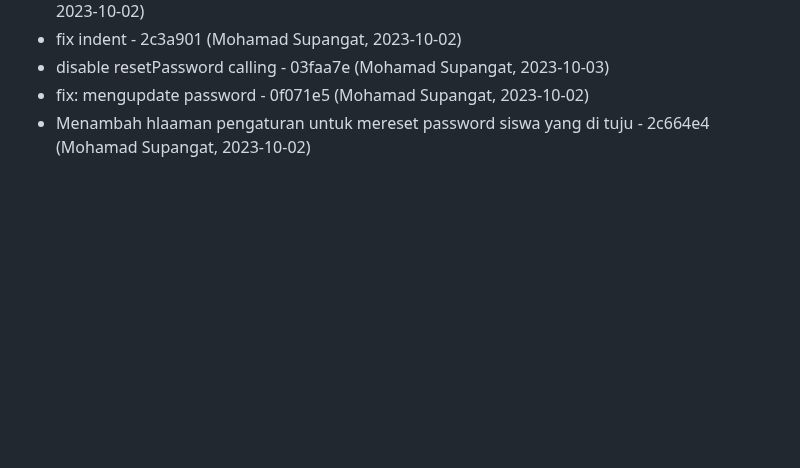
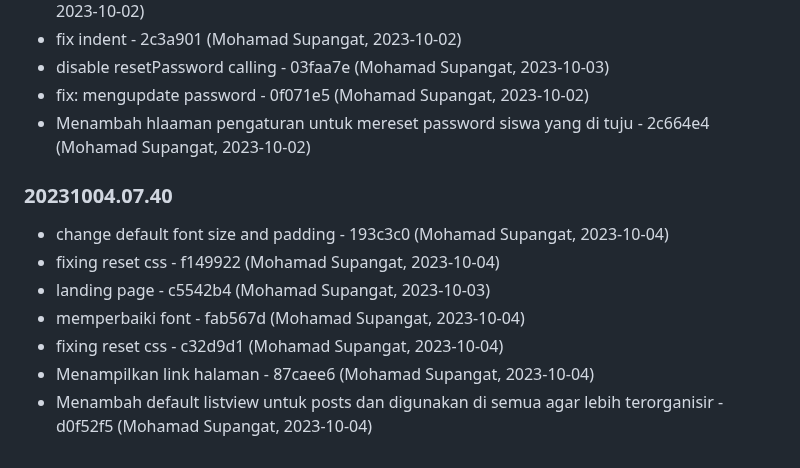
Before and after one commit to aurakomputer/sekolahku, a Markdown page: README.md, the part around the change. Rendered like a GitHub page; blank space fills up the shorter version.

Commit message:
Changelog Version: 20231004.07.40

```diff
--- a/README.md
+++ b/README.md
@@ -588,3 +588,15 @@ terimakasih
 - disable resetPassword calling - 03faa7e (Mohamad Supangat, 2023-10-03)
 - fix: mengupdate password - 0f071e5 (Mohamad Supangat, 2023-10-02)
 - Menambah hlaaman pengaturan untuk mereset password siswa yang di tuju - 2c664e4 (Mohamad Supangat, 2023-10-02)
+
+
+### 20231004.07.40
+
+
+- change default font size and padding - 193c3c0 (Mohamad Supangat, 2023-10-04)
+- fixing reset css - f149922 (Mohamad Supangat, 2023-10-04)
+- landing page - c5542b4 (Mohamad Supangat, 2023-10-03)
+- memperbaiki font - fab567d (Mohamad Supangat, 2023-10-04)
+- fixing reset css - c32d9d1 (Mohamad Supangat, 2023-10-04)
+- Menampilkan link halaman - 87caee6 (Mohamad Supangat, 2023-10-04)
+- Menambah default listview untuk posts dan digunakan di semua agar lebih terorganisir - d0f52f5 (Mohamad Supangat, 2023-10-04)
```
